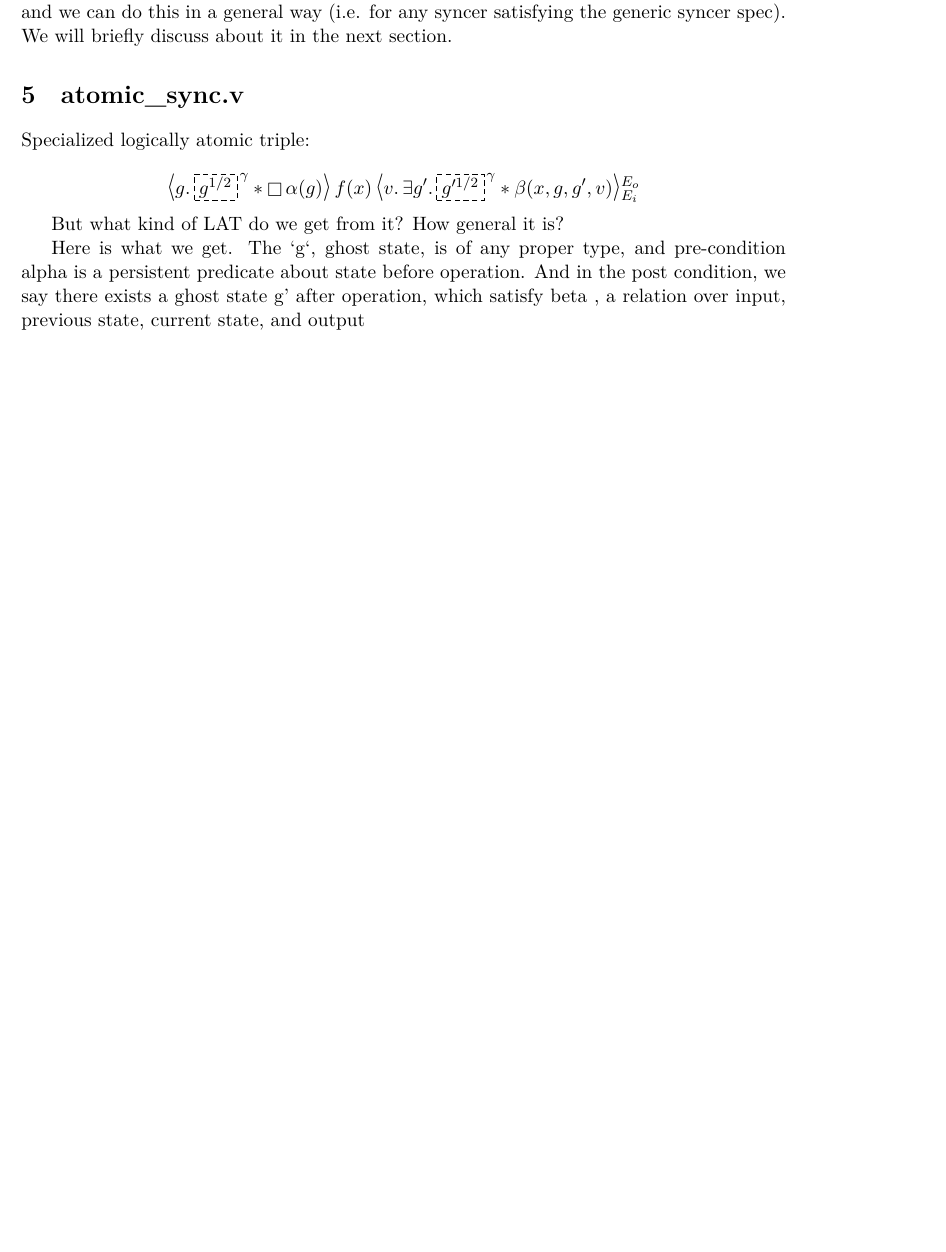
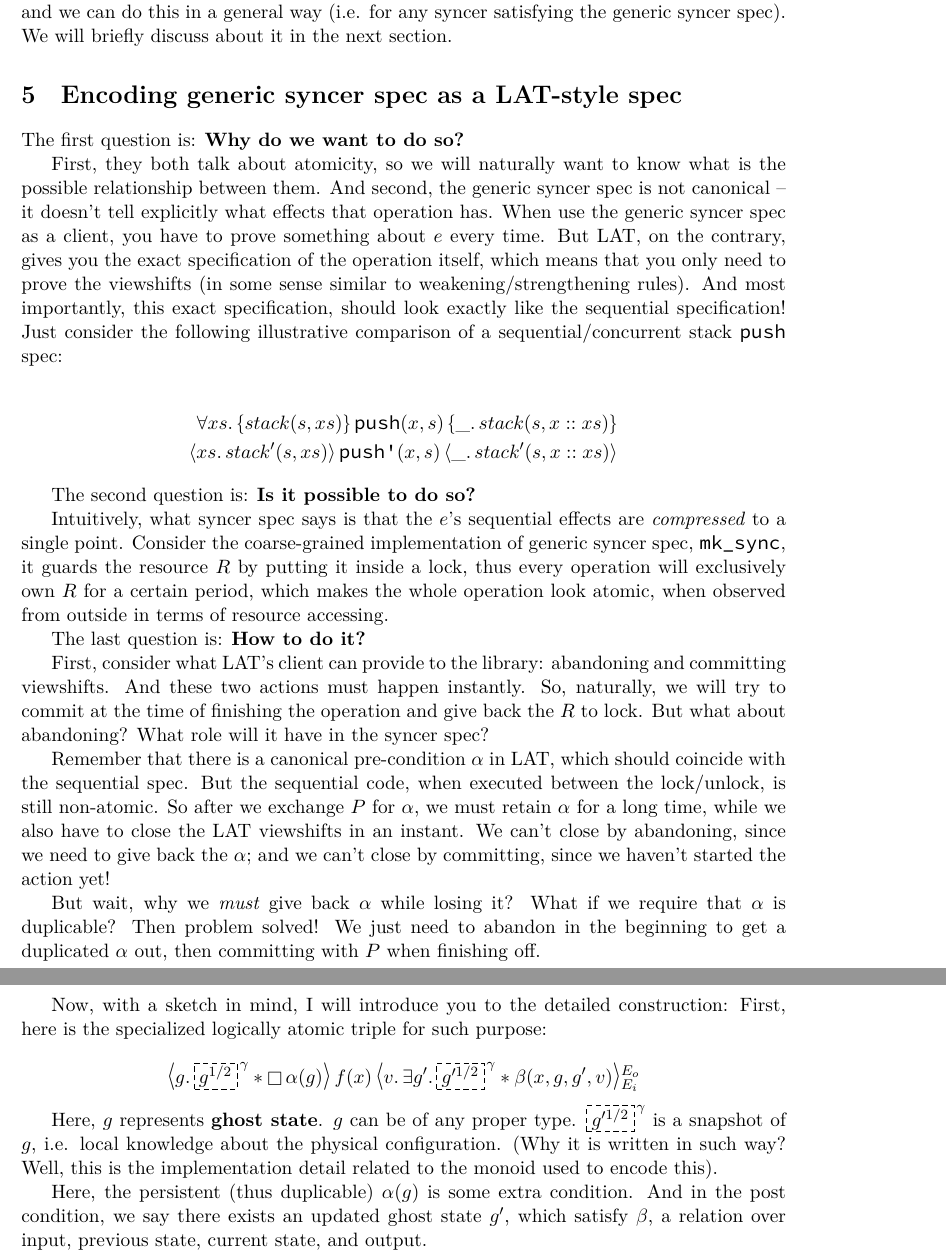
Before and after one commit to pavel-ivanov-rnd/iris-heaplang-experiments, a LaTeX document (docs/tex/atomic.tex): part of page 3 of 7 before the commit and two parts of pages 3 and 4 of 9 after it, the two joined at a grey line, cut so that both start at the same text, the shorter picture padded with empty space. Compiled offline with XeLaTeX.

Commit message:
Elaborate

```diff
--- a/docs/tex/atomic.tex
+++ b/docs/tex/atomic.tex
@@ -101,15 +101,36 @@ mk_sync :=
 
 Okay, now the question is: can we give a LAT spec for \texttt{mk\_sync}? Actually, we can! and we can do this in a general way (i.e. for any syncer satisfying the generic syncer spec). We will briefly discuss about it in the next section.
 
-\section{atomic\_sync.v}
+\section{Encoding generic syncer spec as a LAT-style spec}
 
-Specialized logically atomic triple:
+The first question is: \textbf{Why do we want to do so?}
+
+First, they both talk about atomicity, so we will naturally want to know what is the possible relationship between them. And second, the generic syncer spec is not canonical -- it doesn't tell explicitly what effects that operation has. When use the generic syncer spec as a client, you have to prove something about $e$ every time. But LAT, on the contrary, gives you the exact specification of the operation itself, which means that you only need to prove the viewshifts (in some sense similar to weakening/strengthening rules). And most importantly, this exact specification, should look exactly like the sequential specification! Just consider the following illustrative comparison of a sequential/concurrent stack \texttt{push} spec:
+
+\begin{align*}
+  \All xs.\hoare{stack(s, xs)}{\texttt{push}(x, s)}{\_.\, stack(s, x::xs)}\\
+  \lahoare{xs.\, stack'(s, xs)}{\texttt{push'}(x, s)}{\_.\, stack'(s, x::xs)}
+\end{align*}
+
+The second question is: \textbf{Is it possible to do so?}
+
+Intuitively, what syncer spec says is that the $e$'s sequential effects are \emph{compressed} to a single point. Consider the coarse-grained implementation of generic syncer spec, \texttt{mk\_sync}, it guards the resource $R$ by putting it inside a lock, thus every operation will exclusively own $R$ for a certain period, which makes the whole operation look atomic, when observed from outside in terms of resource accessing.
+
+The last question is: \textbf{How to do it?}
+
+First, consider what LAT's client can provide to the library: abandoning and committing viewshifts. And these two actions must happen instantly. So, naturally, we will try to commit at the time of finishing the operation and give back the $R$ to lock. But what about abandoning? What role will it have in the syncer spec?
+
+Remember that there is a canonical pre-condition $\alpha$ in LAT, which should coincide with the sequential spec. But the sequential code, when executed between the lock/unlock, is still non-atomic. So after we exchange $P$ for $\alpha$, we must retain $\alpha$ for a long time, while we also have to close the LAT viewshifts in an instant. We can't close by abandoning, since we need to give back the $\alpha$; and we can't close by committing, since we haven't started the action yet!
+
+But wait, why we \emph{must} give back $\alpha$ while losing it? What if we require that $\alpha$ is duplicable? Then problem solved! We just need to abandon in the beginning to get a duplicated $\alpha$ out, then committing with $P$ when finishing off.
+
+Now, with a sketch in mind, I will introduce you to the detailed construction: First, here is the specialized logically atomic triple for such purpose:
 
 \[ \lahoare{g.\, \ownGhost{\gname}{g^{1/2}} * \always \alpha(g)}
            {f(x)}
            {v.\, \Exists g'. \ownGhost{\gname}{g'^{1/2}} * \beta(x, g, g', v)}[E_i][E_o]\]
 
-But what kind of LAT do we get from it? How general it is?
+Here, $g$ represents \textbf{ghost state}. $g$ can be of any proper type. $\ownGhost{\gname}{g'^{1/2}}$ is a snapshot of $g$, i.e. local knowledge about the physical configuration. (Why it is written in such way? Well, this is the implementation detail related to the monoid used to encode this).
 
-Here is what we get. The `g`, ghost state, is of any proper type, and pre-condition alpha is a persistent predicate about state before operation. And in the post condition, we say there exists a ghost state g’ after operation, which satisfy beta , a relation over input, previous state, current state, and output
+Here, the persistent (thus duplicable) $\alpha(g)$ is some extra condition. And in the post condition, we say there exists an updated ghost state $g'$, which satisfy $\beta$, a relation over input, previous state, current state, and output.
 
```
Also changed, not shown: docs/tex/atomic.tex (16 more changed lines).
